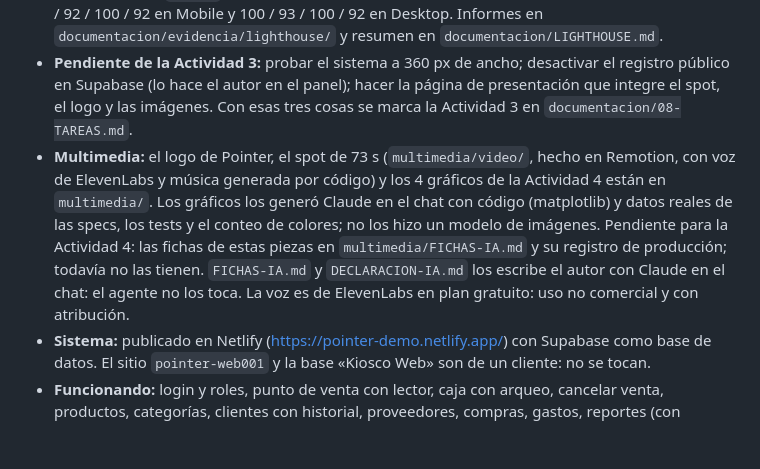
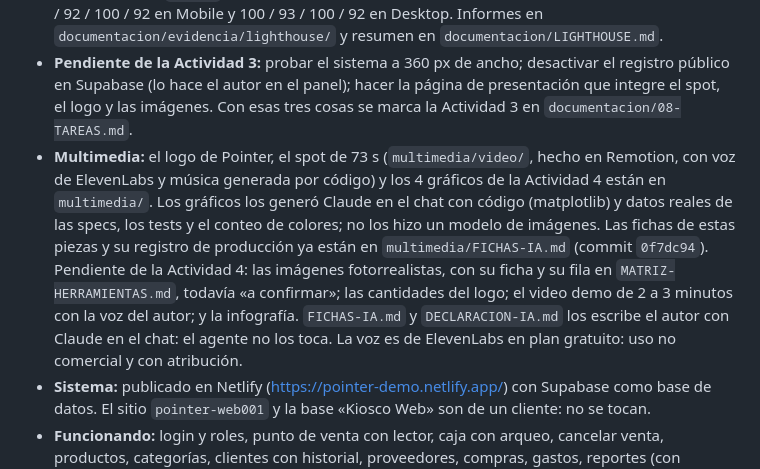
Before and after one commit to juanreales18/iest-tfi_pointer, a Markdown page: memory.md, the part around one of its changes. Drawn GitHub-style; blank space fills up the shorter version.

Commit message:
actualiza el estado del proyecto
Co-Authored-By: Claude Opus 5.5 <noreply@anthropic.com>

```diff
--- a/memory.md
+++ b/memory.md
@@ -13,7 +13,7 @@
 - **Publicación de las tareas 1 a 3:** el autor publicó `sistema/` en `pointer-demo` con `CACHE_VERSION` `kiosco-v-2026-11-03T03-50-23`, y el 2026-11-03 todo quedó en `main` y en GitHub. Comprobado sin iniciar sesión: cabeceras de cada ruta, títulos, `canonical` y archivos. El autor probó el login y las pantallas en el navegador, en incógnito, y todo anda. `/login` es indexable y tiene `canonical` sin redirección 301; las pantallas internas siguen con `noindex`.
 - **Lighthouse en `/login` (2026-11-03):** Rendimiento, Accesibilidad, Buenas prácticas y SEO dan 98 / 92 / 100 / 92 en Mobile y 100 / 93 / 100 / 92 en Desktop. Informes en `documentacion/evidencia/lighthouse/` y resumen en `documentacion/LIGHTHOUSE.md`.
 - **Pendiente de la Actividad 3:** probar el sistema a 360 px de ancho; desactivar el registro público en Supabase (lo hace el autor en el panel); hacer la página de presentación que integre el spot, el logo y las imágenes. Con esas tres cosas se marca la Actividad 3 en `documentacion/08-TAREAS.md`.
-- **Multimedia:** el logo de Pointer, el spot de 73 s (`multimedia/video/`, hecho en Remotion, con voz de ElevenLabs y música generada por código) y los 4 gráficos de la Actividad 4 están en `multimedia/`. Los gráficos los generó Claude en el chat con código (matplotlib) y datos reales de las specs, los tests y el conteo de colores; no los hizo un modelo de imágenes. Pendiente para la Actividad 4: las fichas de estas piezas en `multimedia/FICHAS-IA.md` y su registro de producción; todavía no las tienen. `FICHAS-IA.md` y `DECLARACION-IA.md` los escribe el autor con Claude en el chat: el agente no los toca. La voz es de ElevenLabs en plan gratuito: uso no comercial y con atribución.
+- **Multimedia:** el logo de Pointer, el spot de 73 s (`multimedia/video/`, hecho en Remotion, con voz de ElevenLabs y música generada por código) y los 4 gráficos de la Actividad 4 están en `multimedia/`. Los gráficos los generó Claude en el chat con código (matplotlib) y datos reales de las specs, los tests y el conteo de colores; no los hizo un modelo de imágenes. Las fichas de estas piezas y su registro de producción ya están en `multimedia/FICHAS-IA.md` (commit `0f7dc94`). Pendiente de la Actividad 4: las imágenes fotorrealistas, con su ficha y su fila en `MATRIZ-HERRAMIENTAS.md`, todavía «a confirmar»; las cantidades del logo; el video demo de 2 a 3 minutos con la voz del autor; y la infografía. `FICHAS-IA.md` y `DECLARACION-IA.md` los escribe el autor con Claude en el chat: el agente no los toca. La voz es de ElevenLabs en plan gratuito: uso no comercial y con atribución.
 - **Sistema:** publicado en Netlify (https://pointer-demo.netlify.app/) con Supabase como base de datos. El sitio `pointer-web001` y la base «Kiosco Web» son de un cliente: no se tocan.
 - **Funcionando:** login y roles, punto de venta con lector, caja con arqueo, cancelar venta, productos, categorías, clientes con historial, proveedores, compras, gastos, reportes (con descuentos), usuarios por Edge Function, auditoría.
 - **Pendientes de seguridad:** desactivar el registro público y activar la protección de contraseñas filtradas en Supabase Auth.
```
Also changed, not shown: other parts of memory.md (+1 -1 lines), documentacion/08-TAREAS.md (+5 -1 lines).
